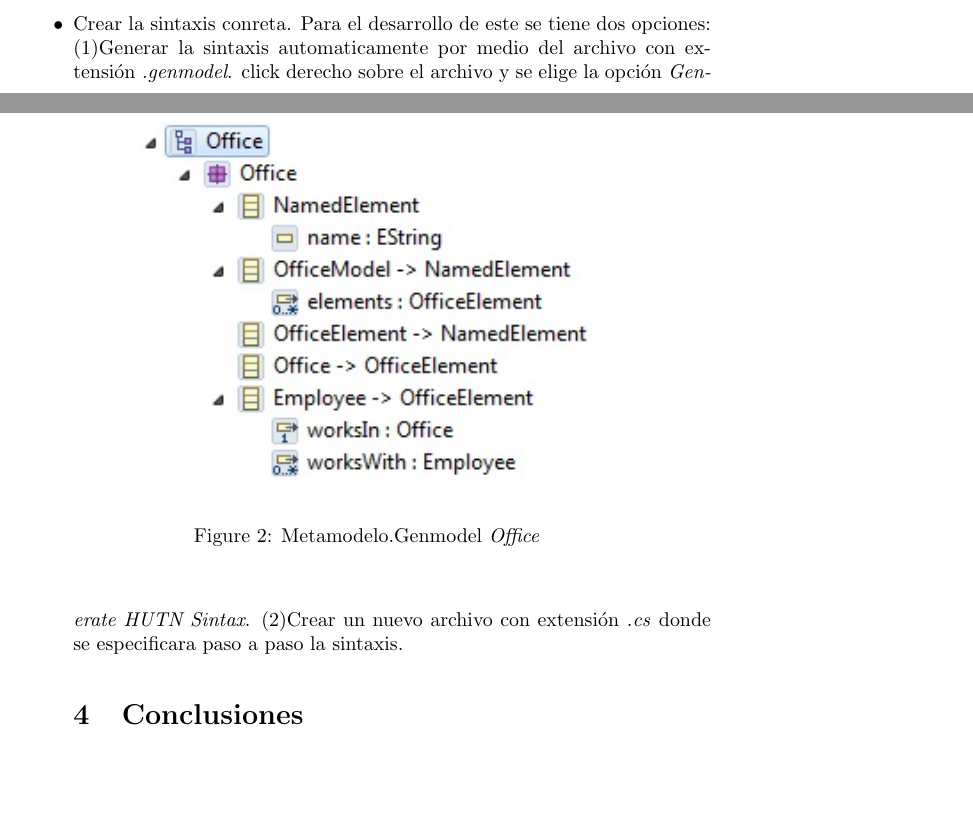
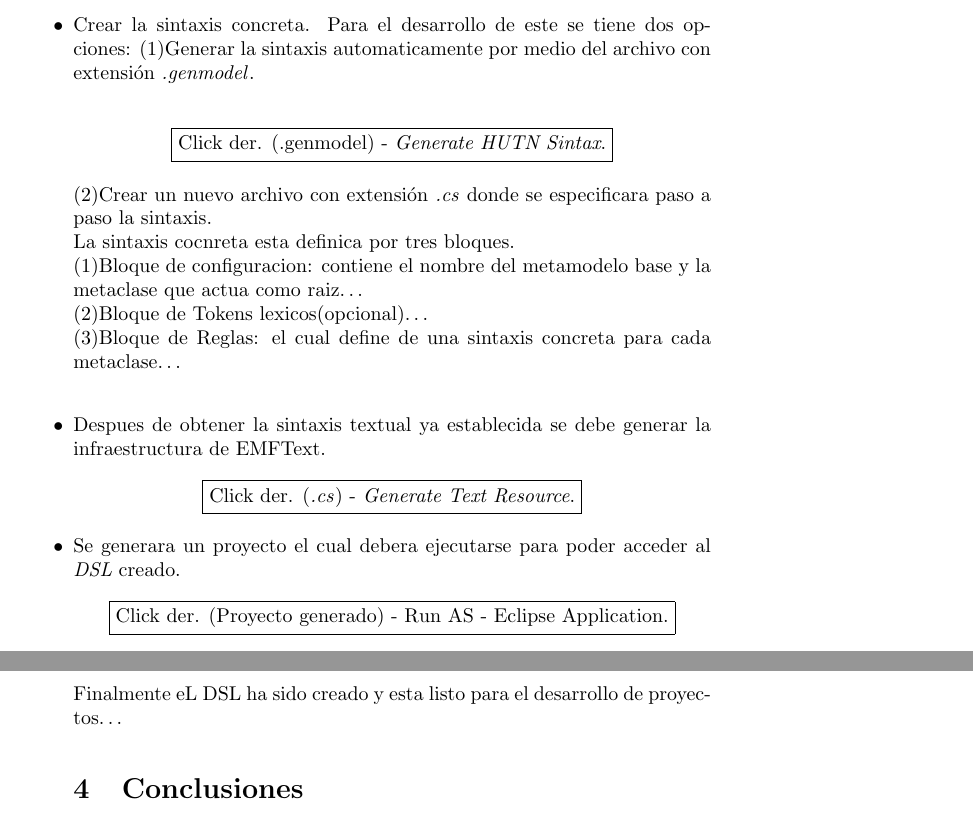
Before and after one commit to Jhonfck/DocAnteproyecto, a LaTeX paper (DSLs-TR01-introduccion/tex/DSL-TR01-introduccion-a-dsls.tex, which reads DSLs-TR01-introduccion/tex/content/ejemplo.tex): two parts of pages 6 and 7 of 7 before the commit and two parts of pages 7 and 8 of 8 after it, joined at a grey line, cut so that both start at the same text, the shorter picture padded with empty space. Compiled offline with pdfLaTeX.

Commit message:
Continuación cambios en el punto (3) ejemplo

```diff
--- a/DSLs-TR01-introduccion/tex/content/ejemplo.tex
+++ b/DSLs-TR01-introduccion/tex/content/ejemplo.tex
@@ -36,8 +39,23 @@ más de ellos trabajan juntos.
  \caption{Metamodelo.Genmodel \textit{Office}} \label{}
  \end{center}
  \end{figure}
- \item{Crear la sintaxis conreta. Para el desarrollo de este se tiene dos opciones: (1)Generar la sintaxis automaticamente por medio del archivo con extensión \textit{.genmodel}.
- click derecho sobre el archivo y se elige la opción \textit{Generate HUTN Sintax}.
- (2)Crear un nuevo archivo con extensión \textit{.cs} donde se especificara paso a paso la sintaxis.
+ \item{Crear la sintaxis concreta. Para el desarrollo de este se tiene dos opciones: (1)Generar la sintaxis automaticamente por medio del archivo con extensión \textit{.genmodel}}.\\
+ \begin{center}
+ \fbox{Click der. (.genmodel) - \textit{Generate HUTN Sintax}.}\par
+ \end{center}
+ (2)Crear un nuevo archivo con extensión \textit{.cs} donde se especificara paso a paso la sintaxis.\\
+ La sintaxis cocnreta esta definica por tres bloques.\\
+ (1)Bloque de configuracion: contiene el nombre del metamodelo base y la metaclase que actua como raiz\ldots\\
+ (2)Bloque de Tokens lexicos(opcional)\ldots\\
+ (3)Bloque de Reglas: el cual define de una sintaxis concreta para cada metaclase\ldots\\
+ \item {Despues de obtener la sintaxis textual ya establecida se debe generar la infraestructura de EMFText}.
+ \begin{center}
+ \fbox{Click der. (\textit{.cs}) - \textit{Generate Text Resource}.}\par
+ \end{center}
+ \item{Se generara un proyecto el cual debera ejecutarse para poder acceder al \textit{DSL} creado.}
+ \begin{center}
+ \fbox{Click der. (Proyecto generado) - Run AS - Eclipse Application.}\par
+ \end{center}
  }
- }
+
+ Finalmente eL DSL ha sido creado y esta listo para el desarrollo de proyectos\ldots
```
Also changed, not shown: DSLs-TR01-introduccion/tex/content/ejemplo.tex (7 more changed lines).
